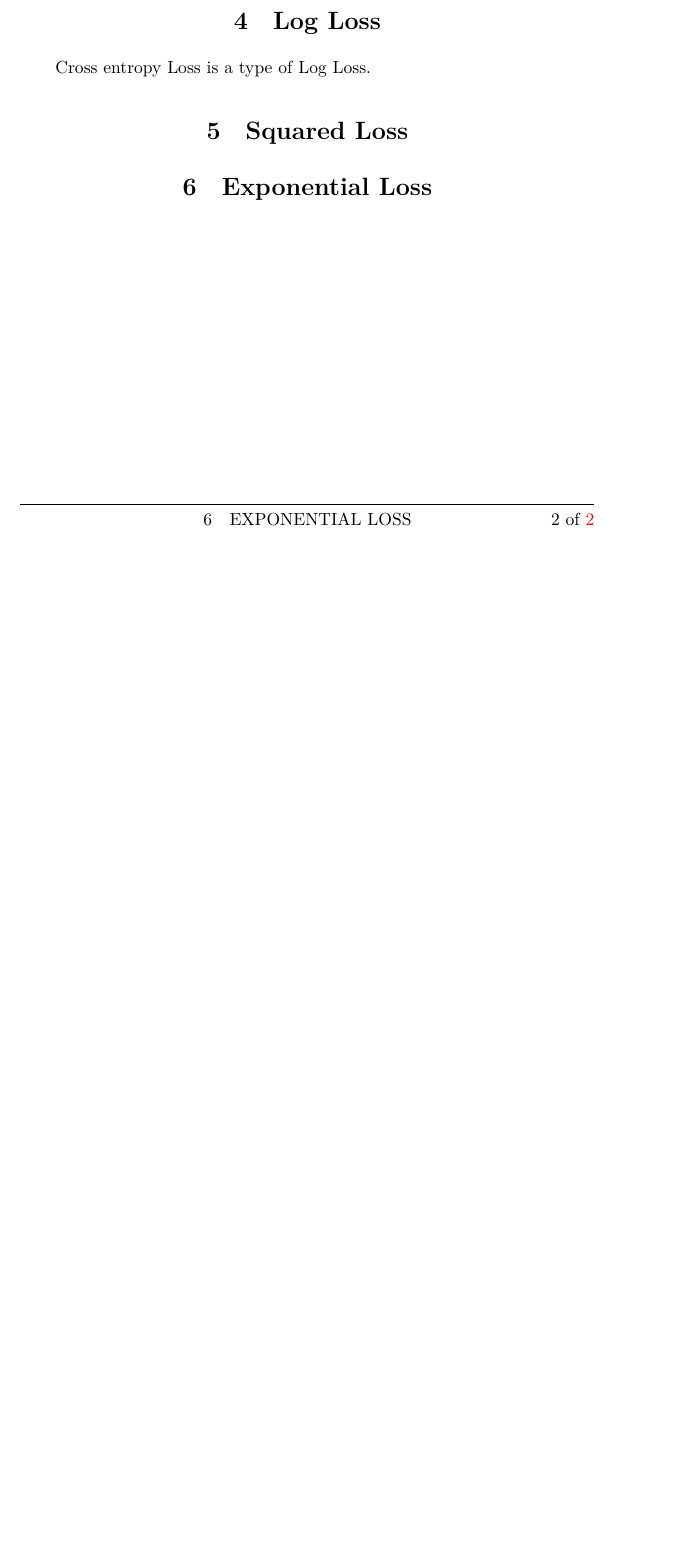
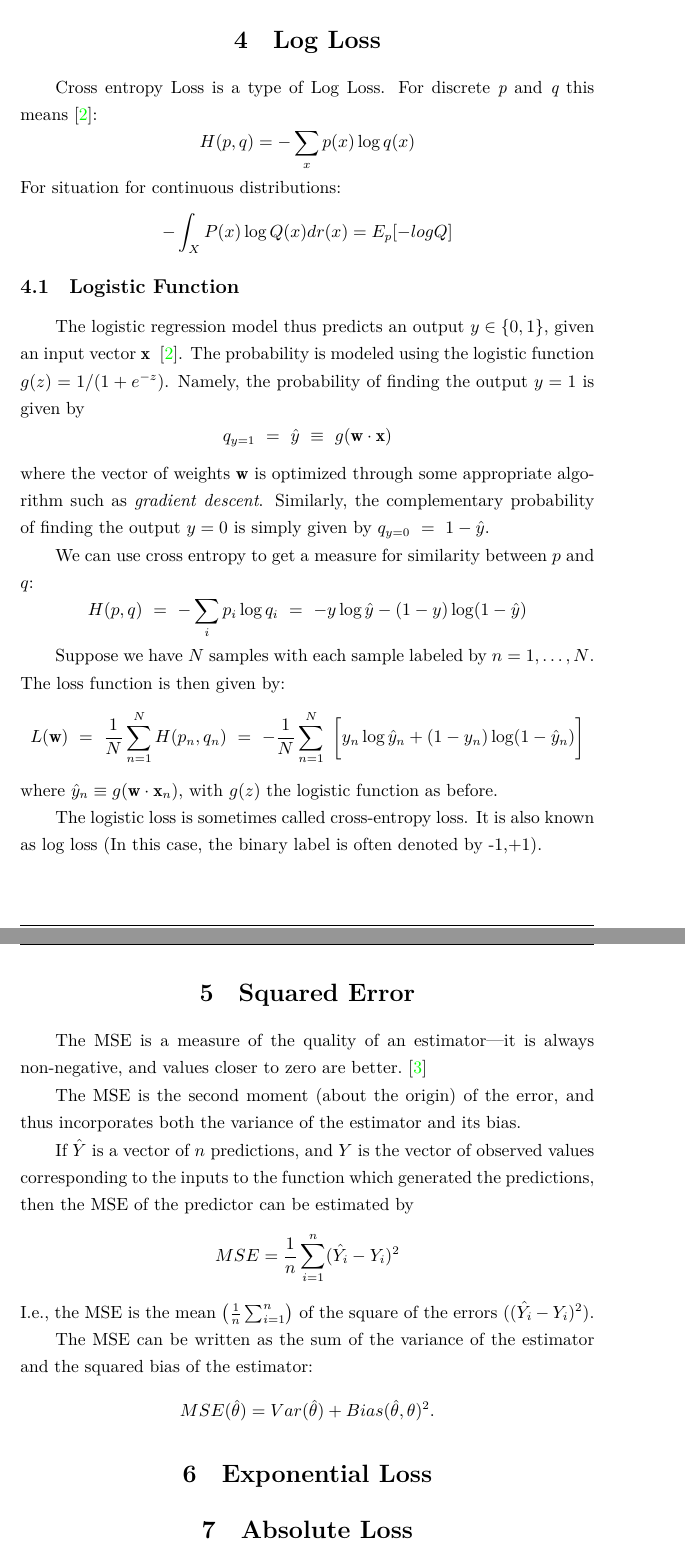
Before and after one commit to lxj0276/note-1, a LaTeX document (algorithm/MachineLearning/LossFunction.tex): part of page 2 of 2 before the commit and two parts of pages 3 and 4 of 5 after it, the two joined at a grey line, cut so that both start at the same text, the shorter picture padded with empty space. Compiled offline with XeLaTeX.

Commit message:
Modify m l

```diff
--- a/algorithm/MachineLearning/LossFunction.tex
+++ b/algorithm/MachineLearning/LossFunction.tex
@@ -58,9 +77,59 @@ Gold Standard又称0-1误差，其结果又称为犯错与不犯错,用途比较
+\subsection{Huber Loss}
+
 
 \section{Log Loss}
 Cross entropy Loss is a type of Log Loss.
+For discrete $\mathit{p}$ and $\mathit{q}$ this means~\cite{logloss}:
+\begin{displaymath}
+  H(p, q) = - \sum_{x}p(x)\log{ q(x) }
+\end{displaymath}
+For situation for continuous distributions:
+\begin{displaymath}
+  -\int_XP(x)\log{Q(x)} dr(x) = E_p[-logQ]
+\end{displaymath}
 
-\section{Squared Loss}
+\subsection{Logistic Function}
+The logistic regression model thus predicts an output $y \in \{0, 1\}$, given an
+input vector $\mathbf {x}$ ~\cite{logloss}. The probability is modeled using the logistic function $g(z)=1/(1+e^{-z})$. Namely, the probability of finding the output  $y=1$ is given by
+\begin{displaymath}
+  q_{y=1}\ = \ \hat{y}\ \equiv \ g(\mathbf{w} \cdot \mathbf{x})
+\end{displaymath}
+where the vector of weights $\mathbf {w}$  is optimized through some appropriate
+algorithm such as \emph{gradient descent}. Similarly, the complementary probability of
+finding the output $y=0$ is simply given by $q_{{y=0}}\ =\ 1-{\hat  {y}}$.
 
+We can use cross entropy to get a measure for similarity between $p$ and $q$:
+\begin{displaymath}
+H(p,q)\ =\ -\sum _{i}p_{i}\log q_{i}\ =\ -y\log {\hat {y}}-(1-y)\log(1-{\hat {y}})
+\end{displaymath}
+
+Suppose we have $N$ samples with each sample labeled by $n=1,\dots ,N$. The loss function is then given by:
+\begin{displaymath}
+ L(\mathbf {w} )\ =\ {\frac {1}{N}}\sum _{n=1}^{N}H(p_{n},q_{n})\ =\ -{\frac
+   {1}{N}}\sum _{n=1}^{N}\ {\bigg [}y_{n}\log {\hat
+   {y}}_{n}+(1-y_{n})\log(1-{\hat {y}}_{n}){\bigg ]}
+\end{displaymath}
+where ${\hat  {y}}_{n}\equiv g({\mathbf  {w}}\cdot {\mathbf  {x}}_{n})$, with $g(z)$ the logistic function as before.
+
+The logistic loss is sometimes called cross-entropy loss. It is also known as log loss (In this case, the binary label is often denoted by {-1,+1}).
+\section{Squared Error}
+The MSE is a measure of the quality of an estimator—it is always non-negative, and values closer to zero are better.~\cite{mseloss}
+
+The MSE is the second moment (about the origin) of the error, and thus
+incorporates both the variance of the estimator and its bias.
+
+If $\hat{Y}$ is a vector of $n$ predictions, and $Y$ is the vector of observed values corresponding to the inputs to the function which generated the predictions, then the MSE of the predictor can be estimated by
+\begin{displaymath}
+ {MSE}={\frac  {1}{n}}\sum_{{i=1}}^{n}({\hat  {Y_{i}}}-Y_{i})^{2}
+\end{displaymath}
+I.e., the MSE is the mean \begin{math}\left({\frac {1}{n}}\sum_{i=1}^{n}\right)\end{math} of the square of the errors ($({\hat  {Y_{i}}}-Y_{i})^{2}$).
+
+The MSE can be written as the sum of the variance of the estimator and the
+squared bias of the estimator:
+\begin{displaymath}
+{MSE} ({\hat {\theta }})= {Var} ({\hat {\theta }})+ {Bias} ({\hat {\theta }},\theta )^{2}.
+\end{displaymath}
 \section{Exponential Loss}
 
+\section{Absolute Loss}
 
```
Also changed, not shown: algorithm/MachineLearning/Optimizition.tex (+1 -0 lines), algorithm/MachineLearning/LossFunction.tex (46 more changed lines), 1 other file.
